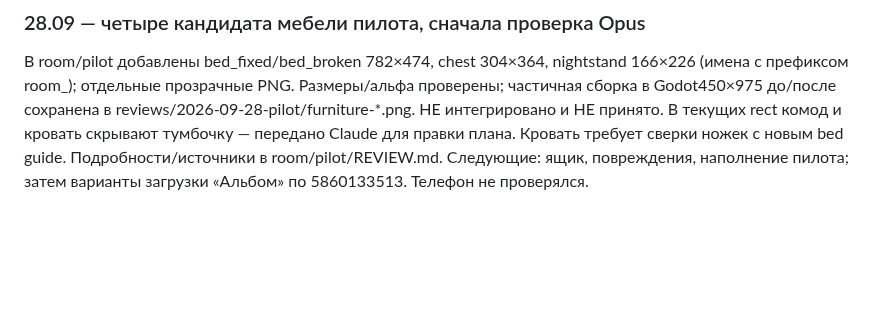
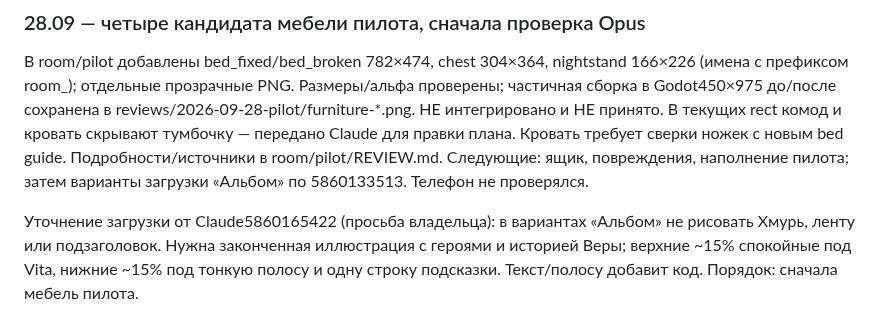
Before and after one commit to crownfall90-dot/mobile-game, a Markdown page: docs/ART_STATUS.md, the part around the change. Rendered like a GitHub page; blank space fills up the shorter version.

```diff
--- a/docs/ART_STATUS.md
+++ b/docs/ART_STATUS.md
@@ -337,3 +337,9 @@ nightstand 166×226 (имена с префиксом room_); отдельные
 плана. Кровать требует сверки ножек с новым bed guide. Подробности/источники
 в room/pilot/REVIEW.md. Следующие: ящик, повреждения, наполнение пилота;
 затем варианты загрузки «Альбом» по 5860133513. Телефон не проверялся.
+
+
+Уточнение загрузки от Claude5860165422 (просьба владельца): в вариантах «Альбом»
+не рисовать Хмурь, ленту или подзаголовок. Нужна законченная иллюстрация с героями
+и историей Веры; верхние ~15% спокойные под Vita, нижние ~15% под тонкую полосу
+и одну строку подсказки. Текст/полосу добавит код. Порядок: сначала мебель пилота.
```
Also changed, not shown: docs/HANDOFF.md (+6 -0 lines).
